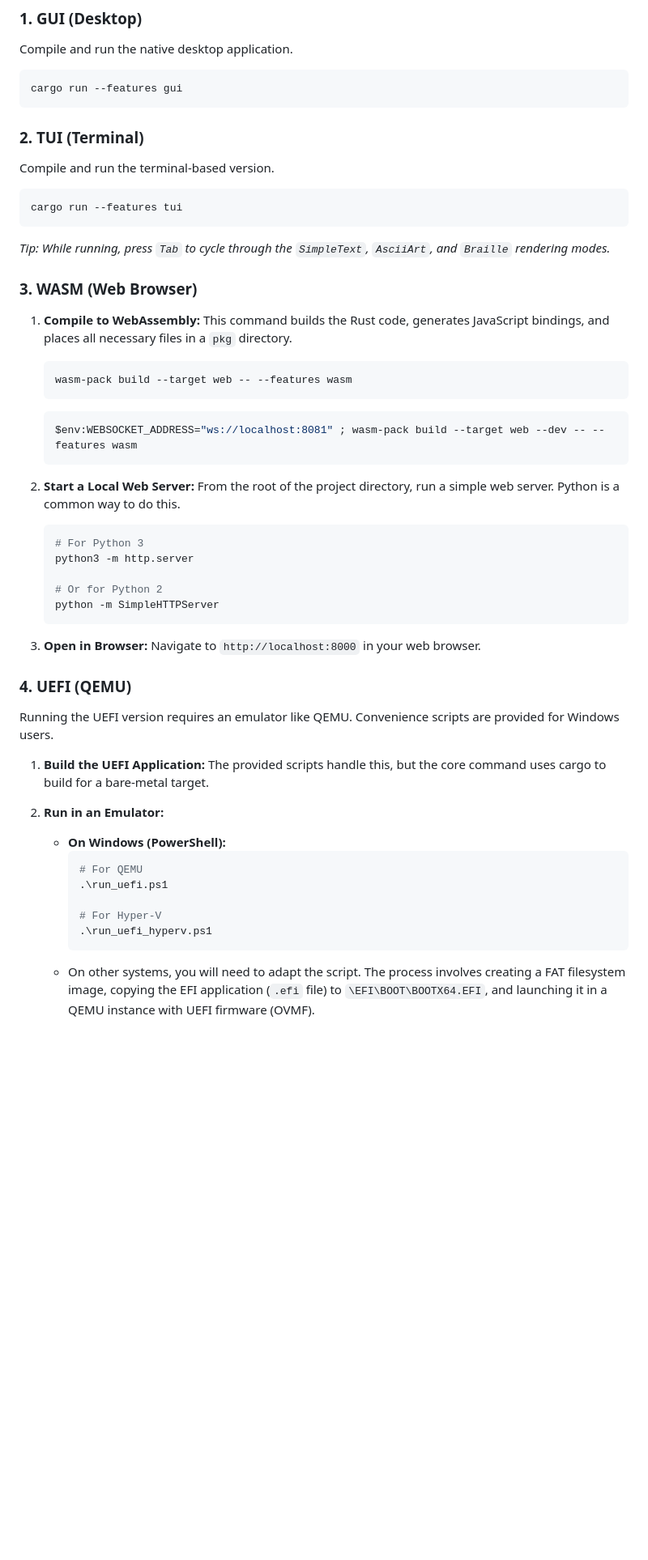
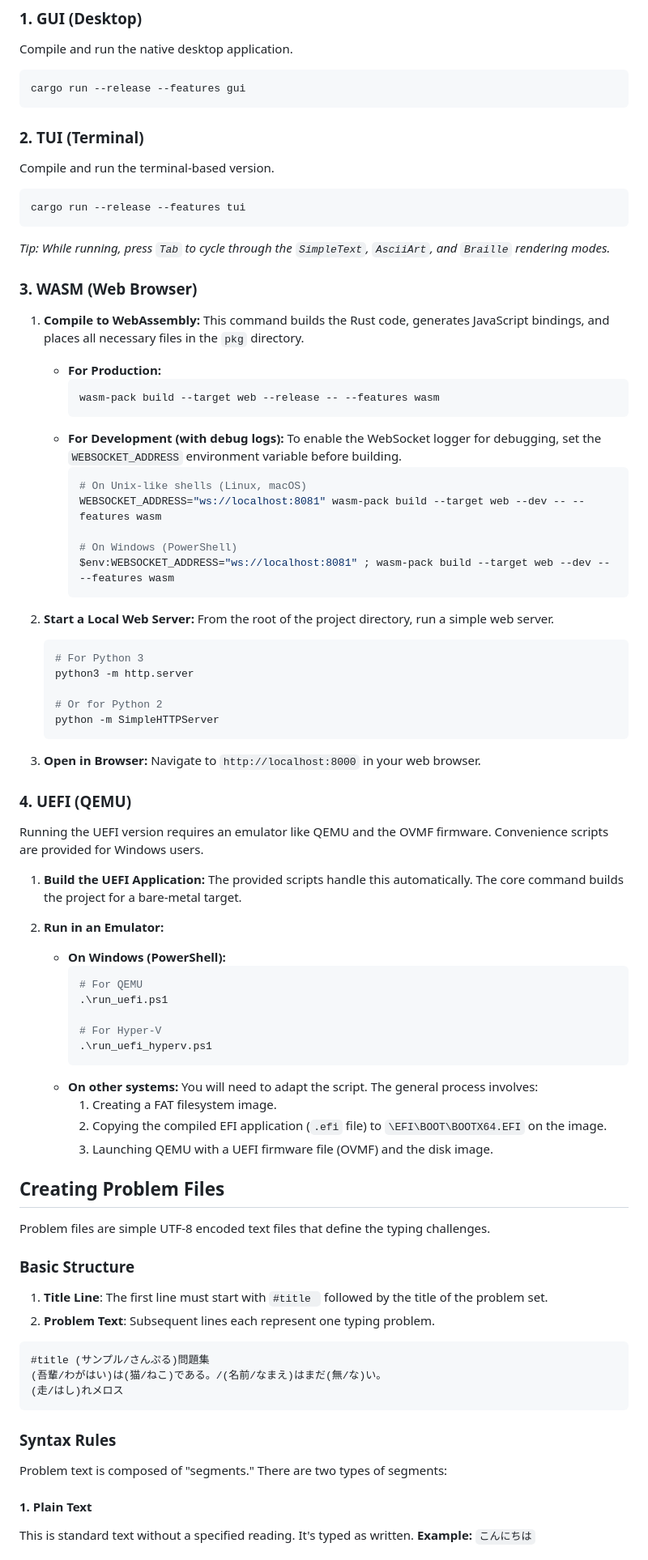
Before and after one commit to neknaj/typingmp, a Markdown page: readme.md, the part around the change printed below. Shown: that part at 81% size. GitHub-like rendering; blank space fills up the shorter version.

````diff
--- a/readme.md
+++ b/readme.md
@@ -91,7 +96,7 @@ This separation, enabled by Rust's feature flags, allows for maximum code reuse
 Compile and run the native desktop application.
 
 ```bash
-cargo run --features gui
+cargo run --release --features gui
 ```
 
 ### 2. TUI (Terminal)
@@ -99,23 +104,31 @@ cargo run --features gui
 Compile and run the terminal-based version.
 
 ```bash
-cargo run --features tui
+cargo run --release --features tui
 ```
 *Tip: While running, press `Tab` to cycle through the `SimpleText`, `AsciiArt`, and `Braille` rendering modes.*
 
 ### 3. WASM (Web Browser)
 
 1.  **Compile to WebAssembly:**
-    This command builds the Rust code, generates JavaScript bindings, and places all necessary files in a `pkg` directory.
-    ```bash
-    wasm-pack build --target web -- --features wasm
-    ```
-    ```powershell
-    $env:WEBSOCKET_ADDRESS="ws://localhost:8081" ; wasm-pack build --target web --dev -- --features wasm
-    ```
+    This command builds the Rust code, generates JavaScript bindings, and places all necessary files in the `pkg` directory.
+
+    *   **For Production:**
+        ```bash
+        wasm-pack build --target web --release -- --features wasm
+        ```
+    *   **For Development (with debug logs):**
+        To enable the WebSocket logger for debugging, set the `WEBSOCKET_ADDRESS` environment variable before building.
+        ```bash
+        # On Unix-like shells (Linux, macOS)
+        WEBSOCKET_ADDRESS="ws://localhost:8081" wasm-pack build --target web --dev -- --features wasm
+
+        # On Windows (PowerShell)
+        $env:WEBSOCKET_ADDRESS="ws://localhost:8081" ; wasm-pack build --target web --dev -- --features wasm
+        ```
 
 2.  **Start a Local Web Server:**
-    From the root of the project directory, run a simple web server. Python is a common way to do this.
+    From the root of the project directory, run a simple web server.
     ```bash
     # For Python 3
     python3 -m http.server
@@ -129,10 +142,10 @@ cargo run --features tui
 
 ### 4. UEFI (QEMU)
 
-Running the UEFI version requires an emulator like QEMU. Convenience scripts are provided for Windows users.
+Running the UEFI version requires an emulator like QEMU and the OVMF firmware. Convenience scripts are provided for Windows users.
 
 1.  **Build the UEFI Application:**
-    The provided scripts handle this, but the core command uses cargo to build for a bare-metal target.
+    The provided scripts handle this automatically. The core command builds the project for a bare-metal target.
 
 2.  **Run in an Emulator:**
     -   **On Windows (PowerShell):**
@@ -143,4 +156,32 @@ Running the UEFI version requires an emulator like QEMU. Convenience scripts are
         # For Hyper-V
         .\run_uefi_hyperv.ps1
         ```
-    -   On other systems, you will need to adapt the script. The process involves creating a FAT filesystem image, copying the EFI application (`.efi` file) to `\EFI\BOOT\BOOTX64.EFI`, and launching it in a QEMU instance with UEFI firmware (OVMF).
+    -   **On other systems:** You will need to adapt the script. The general process involves:
+        1.  Creating a FAT filesystem image.
+        2.  Copying the compiled EFI application (`.efi` file) to `\EFI\BOOT\BOOTX64.EFI` on the image.
+        3.  Launching QEMU with a UEFI firmware file (OVMF) and the disk image.
+
+## Creating Problem Files
+
+Problem files are simple UTF-8 encoded text files that define the typing challenges.
+
+### Basic Structure
+
+1.  **Title Line**: The first line must start with `#title ` followed by the title of the problem set.
+2.  **Problem Text**: Subsequent lines each represent one typing problem.
+
+```
+#title (サンプル/さんぷる)問題集
+(吾輩/わがはい)は(猫/ねこ)である。/(名前/なまえ)はまだ(無/な)い。
+(走/はし)れメロス
+```
+
+### Syntax Rules
+
+Problem text is composed of "segments." There are two types of segments:
+
+#### 1. Plain Text
+
+This is standard text without a specified reading. It's typed as written.
+**Example:** `こんにちは`
+
````
Also changed, not shown: other parts of readme.md (+66 -0 lines).
